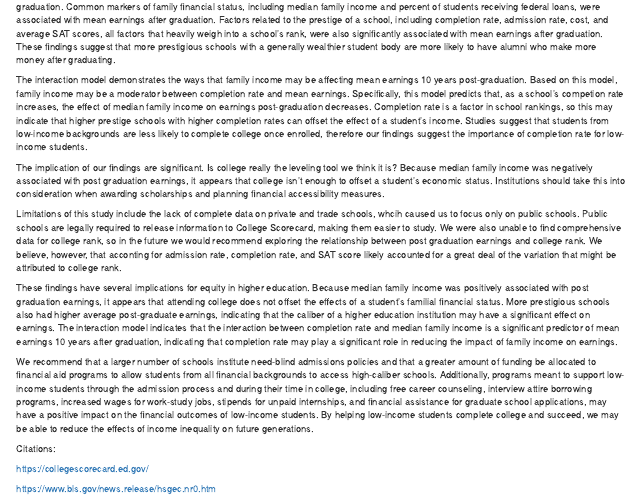
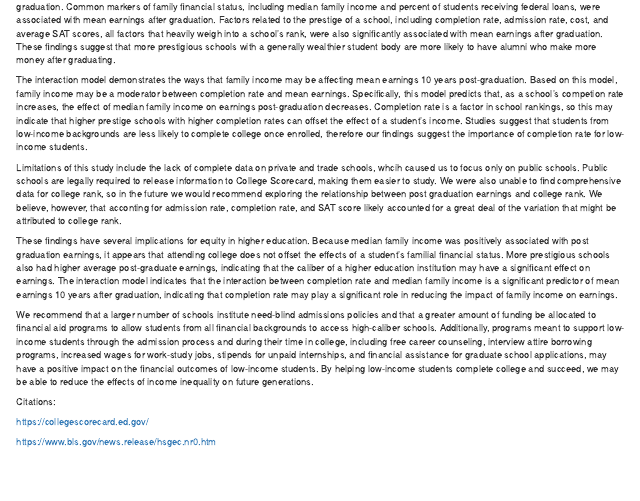
Before and after one commit to ireneryan/sds291-final, an R Markdown document (group_h_final.Rmd): the page in a window 1100 px wide, from 10180 px down. Rendered offline with R 4.5, knitr and Pandoc, with nearby package versions; some code elsewhere in the file could not run offline.

Commit message:
deleting something I edited

```diff
--- a/group_h_final.Rmd
+++ b/group_h_final.Rmd
@@ -179,8 +179,6 @@ The final model illustrates that average student financial status and school pre
 
 The interaction model demonstrates the ways that family income may be affecting mean earnings 10 years post-graduation. Based on this model, family income may be a moderator between completion rate and mean earnings. Specifically, this model predicts that, as a school's competion rate increases, the effect of median family income on earnings post-graduation decreases. Completion rate is a factor in school rankings, so this may indicate that higher prestige schools with higher completion rates can offset the effect of a student’s income. Studies suggest that students from low-income backgrounds are less likely to complete college once enrolled, therefore our findings suggest the importance of completion rate for low-income students.
 
-The implication of our findings are significant. Is college really the leveling tool we think it is? Because median family income was negatively associated with post graduation earnings, it appears that college isn’t enough to offset a student’s economic status. Institutions should take this into consideration when awarding scholarships and planning financial accessibility measures.
-
 Limitations of this study include the lack of complete data on private and trade schools, whcih caused us to focus only on public schools. Public schools are legally required to release information to College Scorecard, making them easier to study. We were also unable to find comprehensive data for college rank, so in the future we would recommend exploring the relationship between post graduation earnings and college rank. We believe, however, that acconting for admission rate, completion rate, and SAT score likely accounted for a great deal of the variation that might be attributed to college rank.
 
 These findings have several implications for equity in higher education. Because median family income was positively associated with post graduation earnings, it appears that attending college does not offset the effects of a student's familial financial status. More prestigious schools also had higher average post-graduate earnings, indicating that the caliber of a higher education institution may have a significant effect on earnings. The interaction model indicates that the interaction between completion rate and median family income is a significant predictor of mean earnings 10 years after graduation, indicating that completion rate may play a significant role in reducing the impact of family income on earnings.
```
